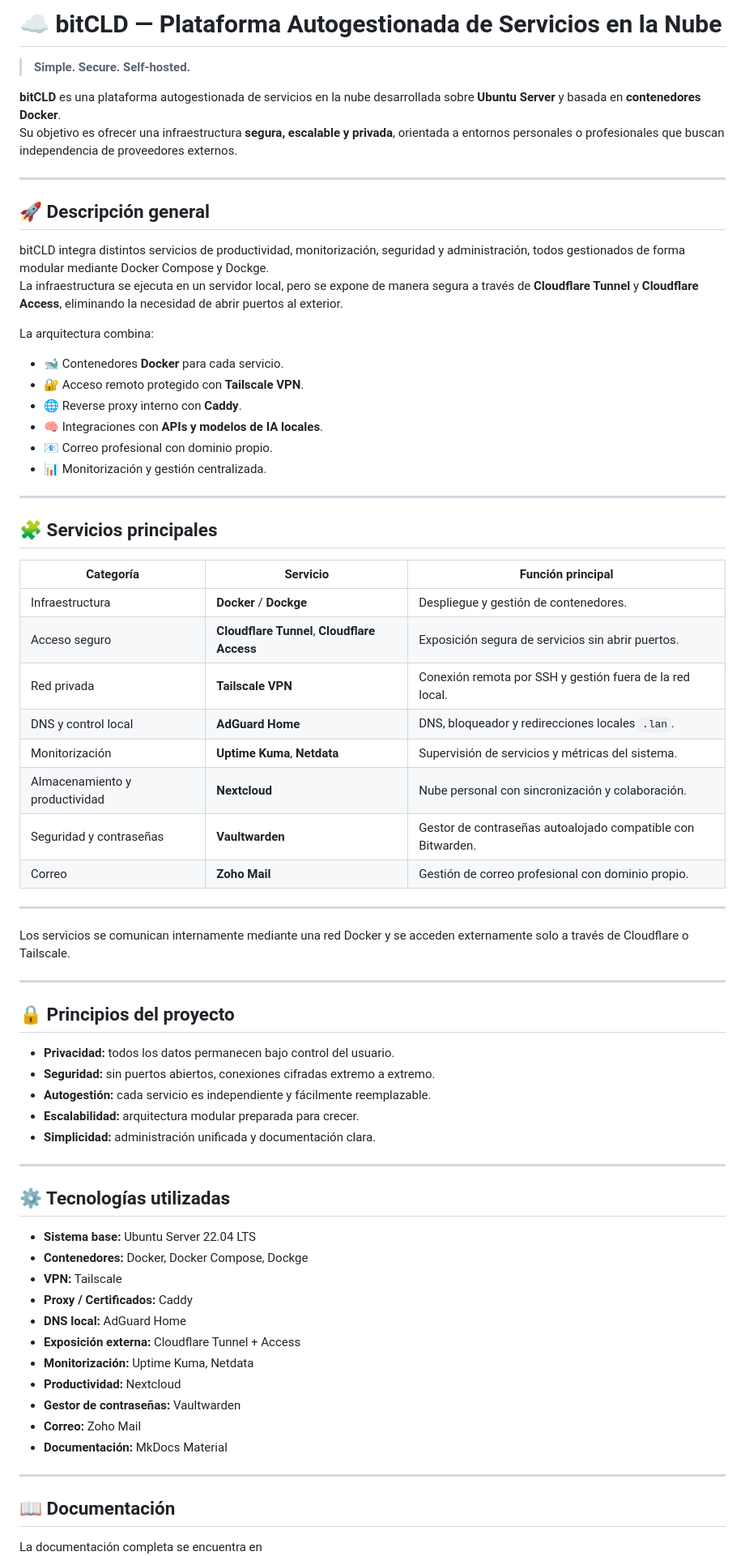
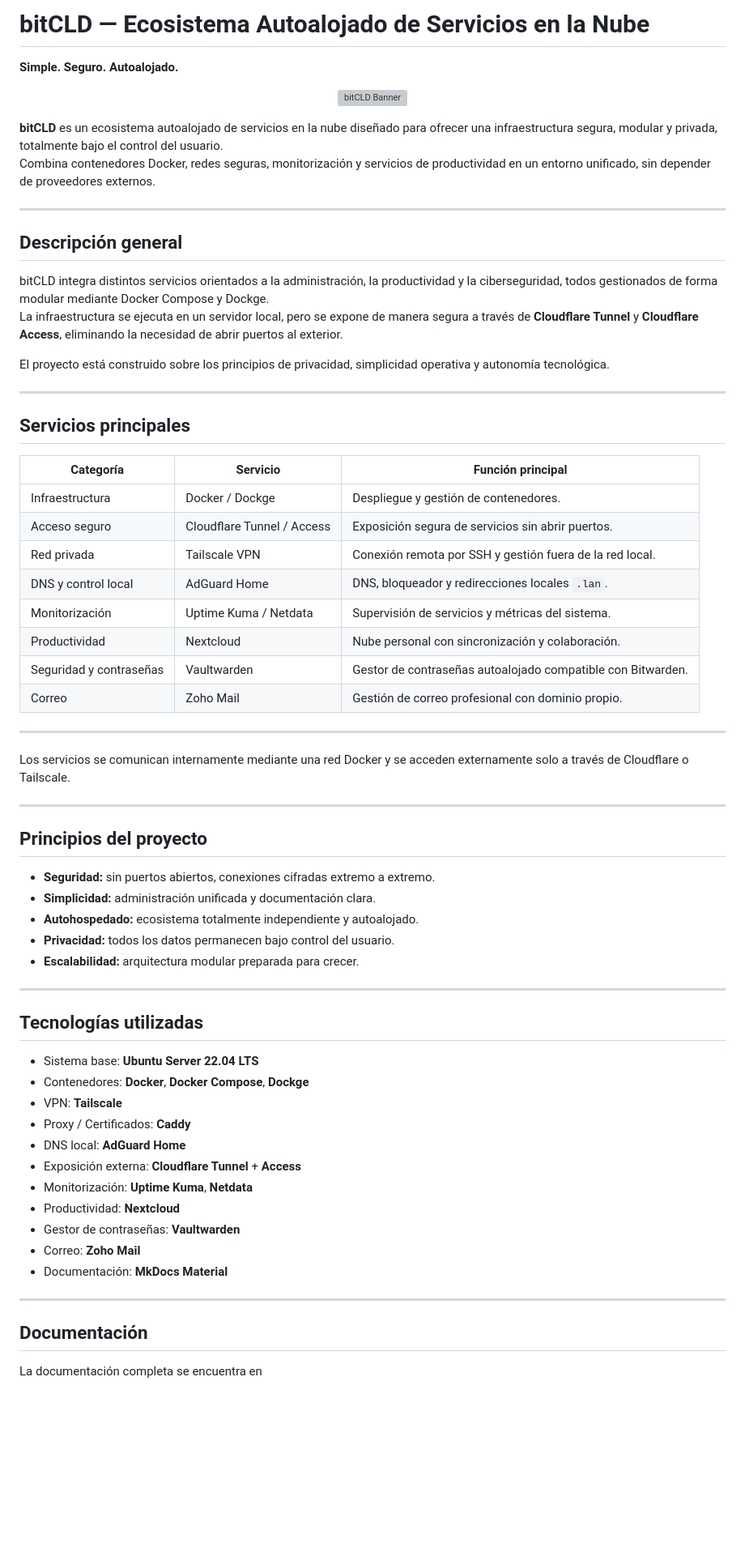
Before and after one commit to ittaidev/bitcld-home-page, a Markdown page: README.md, the part around one of its changes. Shown at 81% size. Drawn GitHub-style; blank space fills up the shorter version; grey boxes are pictures that could not be loaded.

Commit message:
Revise README for project description and services
Updated the README to reflect changes in project description and services.

```diff
--- a/README.md
+++ b/README.md
@@ -1,73 +1,71 @@
-# ☁️ bitCLD — Plataforma Autogestionada de Servicios en la Nube
+# bitCLD — Ecosistema Autoalojado de Servicios en la Nube
 
-> **Simple. Secure. Self-hosted.**
+**Simple. Seguro. Autoalojado.**
 
-**bitCLD** es una plataforma autogestionada de servicios en la nube desarrollada sobre **Ubuntu Server** y basada en **contenedores Docker**.
-Su objetivo es ofrecer una infraestructura **segura, escalable y privada**, orientada a entornos personales o profesionales que buscan independencia de proveedores externos.
+<p align="center">
+  <img src="https://raw.githubusercontent.com/ittaidev/bitcld-homepage/main/images/logorecortenb.png" alt="bitCLD Banner" width="80%"/>
+</p>
+
+**bitCLD** es un ecosistema autoalojado de servicios en la nube diseñado para ofrecer una infraestructura segura, modular y privada, totalmente bajo el control del usuario.
+Combina contenedores Docker, redes seguras, monitorización y servicios de productividad en un entorno unificado, sin depender de proveedores externos.
 
 ---
 
-## 🚀 Descripción general
+## Descripción general
 
-bitCLD integra distintos servicios de productividad, monitorización, seguridad y administración, todos gestionados de forma modular mediante Docker Compose y Dockge.
+bitCLD integra distintos servicios orientados a la administración, la productividad y la ciberseguridad, todos gestionados de forma modular mediante Docker Compose y Dockge.
 La infraestructura se ejecuta en un servidor local, pero se expone de manera segura a través de **Cloudflare Tunnel** y **Cloudflare Access**, eliminando la necesidad de abrir puertos al exterior.
 
-La arquitectura combina:
-- 🐋 Contenedores **Docker** para cada servicio.
-- 🔐 Acceso remoto protegido con **Tailscale VPN**.
-- 🌐 Reverse proxy interno con **Caddy**.
-- 🧠 Integraciones con **APIs y modelos de IA locales**.
-- 📧 Correo profesional con dominio propio.
-- 📊 Monitorización y gestión centralizada.
+El proyecto está construido sobre los principios de privacidad, simplicidad operativa y autonomía tecnológica.
 
 ---
 
-## 🧩 Servicios principales
+## Servicios principales
 
 | Categoría | Servicio | Función principal |
 |------------|-----------|------------------|
-| Infraestructura | **Docker** / **Dockge** | Despliegue y gestión de contenedores. |
-| Acceso seguro | **Cloudflare Tunnel**, **Cloudflare Access** | Exposición segura de servicios sin abrir puertos. |
-| Red privada | **Tailscale VPN** | Conexión remota por SSH y gestión fuera de la red local. |
-| DNS y control local | **AdGuard Home** | DNS, bloqueador y redirecciones locales `.lan`. |
-| Monitorización | **Uptime Kuma**, **Netdata** | Supervisión de servicios y métricas del sistema. |
-| Almacenamiento y productividad | **Nextcloud** | Nube personal con sincronización y colaboración. |
-| Seguridad y contraseñas | **Vaultwarden** | Gestor de contraseñas autoalojado compatible con Bitwarden. |
-| Correo | **Zoho Mail** | Gestión de correo profesional con dominio propio. |
+| Infraestructura | Docker / Dockge | Despliegue y gestión de contenedores. |
+| Acceso seguro | Cloudflare Tunnel / Access | Exposición segura de servicios sin abrir puertos. |
+| Red privada | Tailscale VPN | Conexión remota por SSH y gestión fuera de la red local. |
+| DNS y control local | AdGuard Home | DNS, bloqueador y redirecciones locales `.lan`. |
+| Monitorización | Uptime Kuma / Netdata | Supervisión de servicios y métricas del sistema. |
+| Productividad | Nextcloud | Nube personal con sincronización y colaboración. |
+| Seguridad y contraseñas | Vaultwarden | Gestor de contraseñas autoalojado compatible con Bitwarden. |
+| Correo | Zoho Mail | Gestión de correo profesional con dominio propio. |
 
 ---
-
 
 Los servicios se comunican internamente mediante una red Docker y se acceden externamente solo a través de Cloudflare o Tailscale.
 
 ---
 
-## 🔒 Principios del proyecto
+## Principios del proyecto
 
+- **Seguridad:** sin puertos abiertos, conexiones cifradas extremo a extremo.
+- **Simplicidad:** administración unificada y documentación clara.
+- **Autohospedado:** ecosistema totalmente independiente y autoalojado.
 - **Privacidad:** todos los datos permanecen bajo control del usuario.
-- **Seguridad:** sin puertos abiertos, conexiones cifradas extremo a extremo.
-- **Autogestión:** cada servicio es independiente y fácilmente reemplazable.
 - **Escalabilidad:** arquitectura modular preparada para crecer.
-- **Simplicidad:** administración unificada y documentación clara.
+
 
 ---
 
-## ⚙️ Tecnologías utilizadas
+## Tecnologías utilizadas
 
-- **Sistema base:** Ubuntu Server 22.04 LTS
-- **Contenedores:** Docker, Docker Compose, Dockge
-- **VPN:** Tailscale
-- **Proxy / Certificados:** Caddy
-- **DNS local:** AdGuard Home
-- **Exposición externa:** Cloudflare Tunnel + Access
-- **Monitorización:** Uptime Kuma, Netdata
-- **Productividad:** Nextcloud
-- **Gestor de contraseñas:** Vaultwarden
-- **Correo:** Zoho Mail
-- **Documentación:** MkDocs Material
+- Sistema base: **Ubuntu Server 22.04 LTS**
+- Contenedores: **Docker**, **Docker Compose**, **Dockge**
+- VPN: **Tailscale**
+- Proxy / Certificados: **Caddy**
+- DNS local: **AdGuard Home**
+- Exposición externa: **Cloudflare Tunnel** + **Access**
+- Monitorización: **Uptime Kuma**, **Netdata**
+- Productividad: **Nextcloud**
+- Gestor de contraseñas: **Vaultwarden**
+- Correo: **Zoho Mail**
+- Documentación: **MkDocs Material**
 
 ---
 
-## 📖 Documentación
+## Documentación
 
 La documentación completa se encuentra en
```
Also changed, not shown: other parts of README.md (+8 -7 lines).
